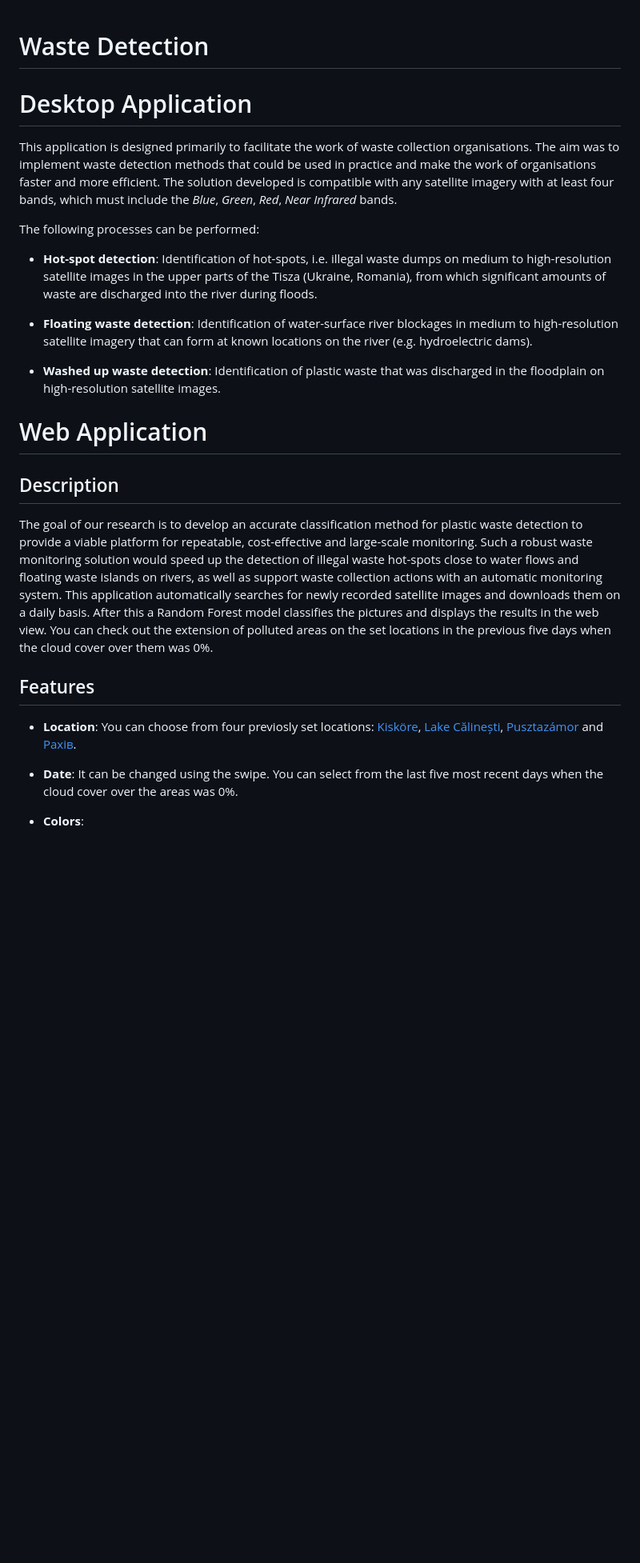
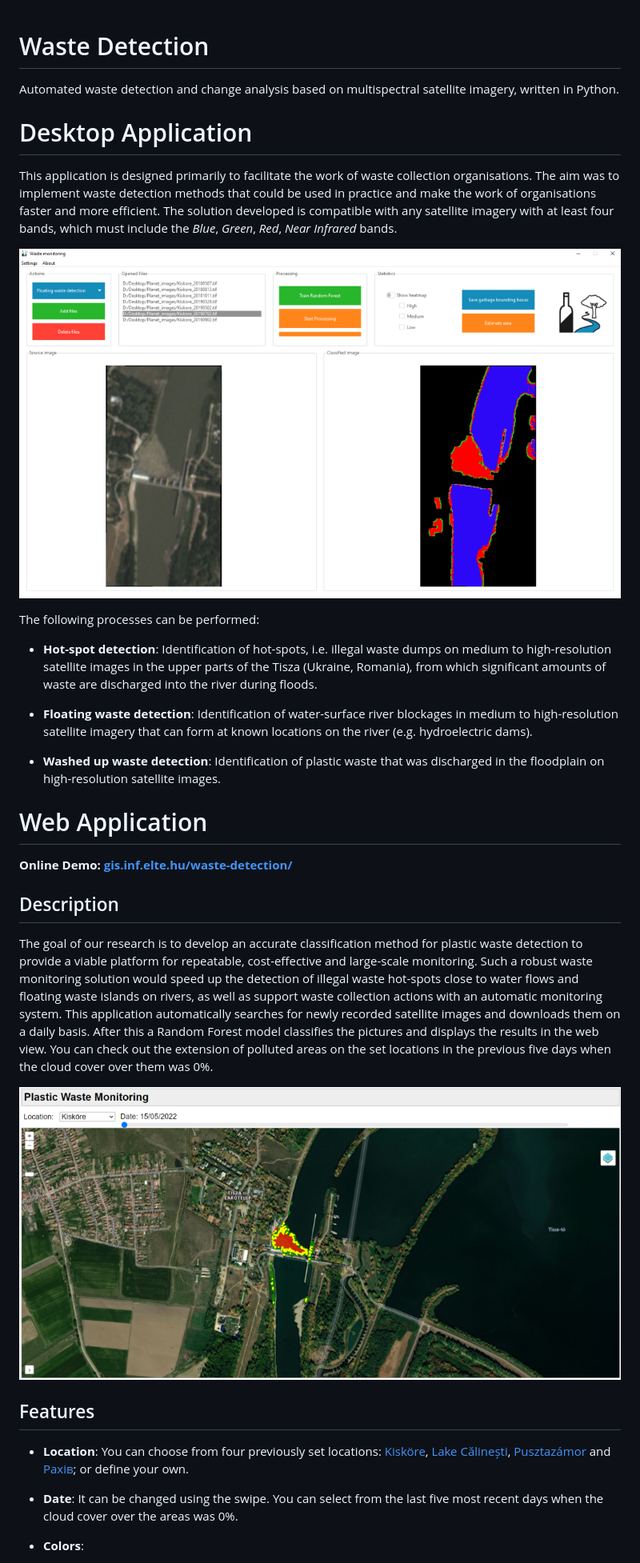
Before and after one commit to GISLab-ELTE/WasteDetection, a Markdown page: README.md, the part around the change. Shown: that part at 80% size. GitHub-like rendering; pictures changed too: desktop_app/screenshot.png (added), web_app/screenshot.png (added); blank space fills up the shorter version.

Commit message:
Add screenshots to README.

```diff
--- a/README.md
+++ b/README.md
@@ -1,8 +1,12 @@
 # Waste Detection
+
+Automated waste detection and change analysis based on multispectral satellite imagery, written in Python.
 
 # Desktop Application
 
 This application is designed primarily to facilitate the work of waste collection organisations. The aim was to implement waste detection methods that could be used in practice and make the work of organisations faster and more efficient. The solution developed is compatible with any satellite imagery with at least four bands, which must include the *Blue*, *Green*, *Red*, *Near Infrared* bands.
+
+![Desktop Application](desktop_app/screenshot.png)
 
 The following processes can be performed:
 
@@ -14,13 +18,17 @@ The following processes can be performed:
 
 # Web Application
 
+**Online Demo: [gis.inf.elte.hu/waste-detection/](https://gis.inf.elte.hu/waste-detection/)**
+
 ## Description
 
 The goal of our research is to develop an accurate classification method for plastic waste detection to provide a viable platform for repeatable, cost-effective and large-scale monitoring. Such a robust waste monitoring solution would speed up the detection of illegal waste hot-spots close to water flows and floating waste islands on rivers, as well as support waste collection actions with an automatic monitoring system. This application automatically searches for newly recorded satellite images and downloads them on a daily basis. After this a Random Forest model classifies the pictures and displays the results in the web view. You can check out the extension of polluted areas on the set locations in the previous five days when the cloud cover over them was 0%.
 
+![Web Application](web_app/screenshot.png)
+
 ## Features
 
-- **Location**: You can choose from four previosly set locations: [Kisköre](https://goo.gl/maps/NT4vUMRAMj85fbuo9), [Lake Călinești](https://goo.gl/maps/DdvVcAoQom5bEuGD9), [Pusztazámor](https://goo.gl/maps/PjAxwq1fL6thphRY8) and [Рахів](https://goo.gl/maps/auupf9ozG5aXG9LQ6).
+- **Location**: You can choose from four previously set locations: [Kisköre](https://goo.gl/maps/NT4vUMRAMj85fbuo9), [Lake Călinești](https://goo.gl/maps/DdvVcAoQom5bEuGD9), [Pusztazámor](https://goo.gl/maps/PjAxwq1fL6thphRY8) and [Рахів](https://goo.gl/maps/auupf9ozG5aXG9LQ6); or define your own.
 
 - **Date**: It can be changed using the swipe. You can select from the last five most recent days when the cloud cover over the areas was 0%.
 
```
